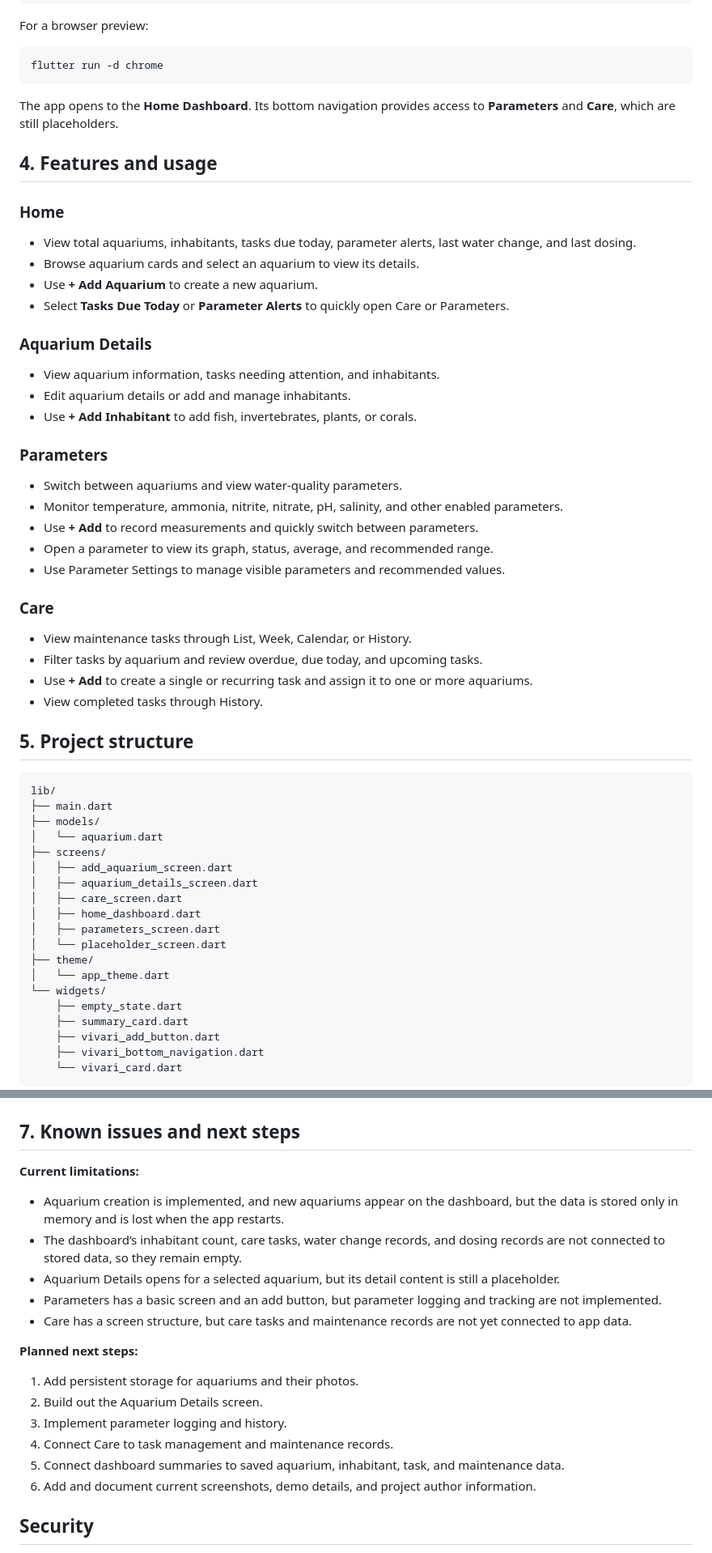
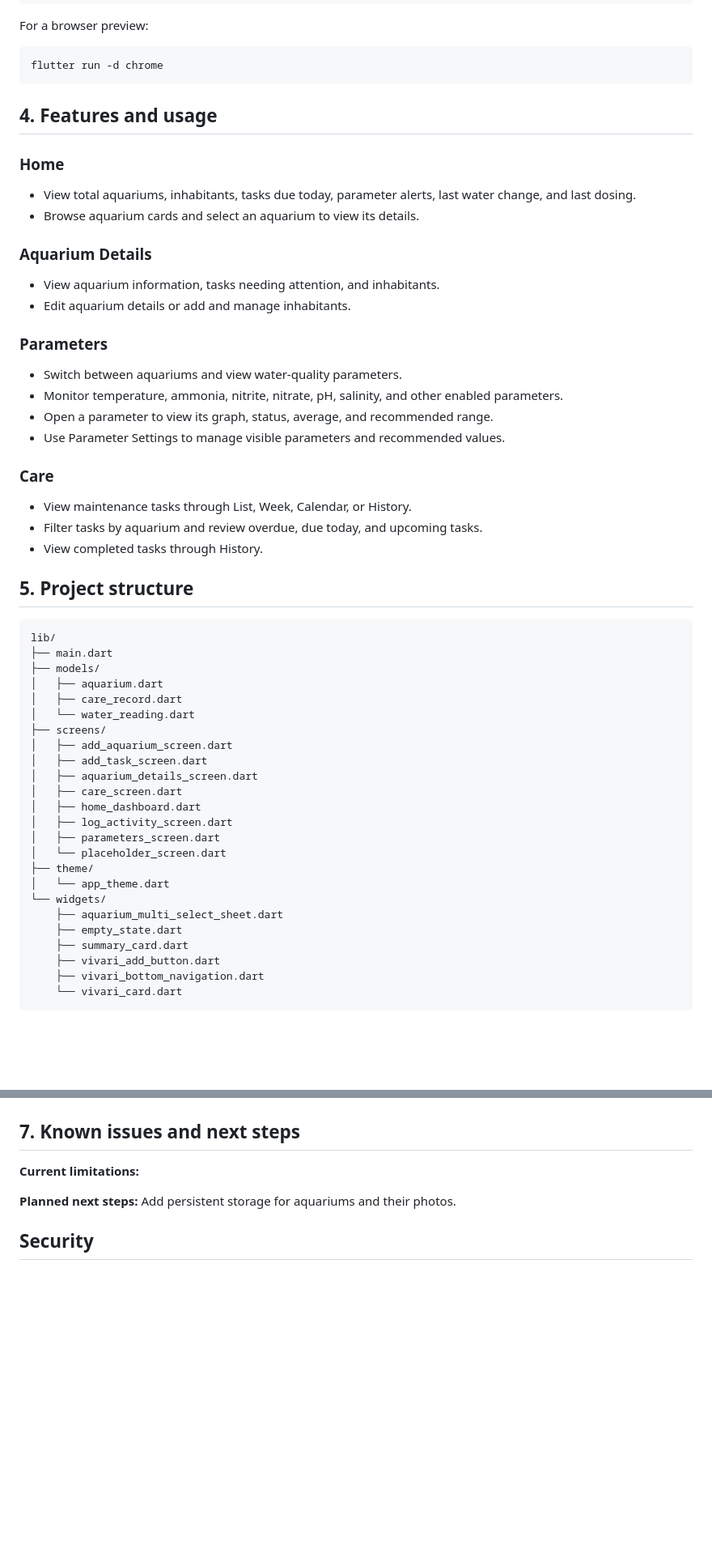
Before and after one commit to vvnrzn/Vivari, a Markdown page: README.md, 2 parts joined by grey strips. Shown at 81% size. Drawn GitHub-style; blank space fills up the shorter version.

````diff
--- a/README.md
+++ b/README.md
@@ -42,7 +41,6 @@ For a browser preview:
 flutter run -d chrome
 ```
 
-The app opens to the **Home Dashboard**. Its bottom navigation provides access to **Parameters** and **Care**, which are still placeholders.
 
 ## 4. Features and usage
 
@@ -50,20 +48,16 @@ The app opens to the **Home Dashboard**. Its bottom navigation provides access t
 
 * View total aquariums, inhabitants, tasks due today, parameter alerts, last water change, and last dosing.
 * Browse aquarium cards and select an aquarium to view its details.
-* Use **+ Add Aquarium** to create a new aquarium.
-* Select **Tasks Due Today** or **Parameter Alerts** to quickly open Care or Parameters.
 
 ### Aquarium Details
 
 * View aquarium information, tasks needing attention, and inhabitants.
 * Edit aquarium details or add and manage inhabitants.
-* Use **+ Add Inhabitant** to add fish, invertebrates, plants, or corals.
 
 ### Parameters
 
 * Switch between aquariums and view water-quality parameters.
 * Monitor temperature, ammonia, nitrite, nitrate, pH, salinity, and other enabled parameters.
-* Use **+ Add** to record measurements and quickly switch between parameters.
 * Open a parameter to view its graph, status, average, and recommended range.
 * Use Parameter Settings to manage visible parameters and recommended values.
 
@@ -71,7 +65,6 @@ The app opens to the **Home Dashboard**. Its bottom navigation provides access t
 
 * View maintenance tasks through List, Week, Calendar, or History.
 * Filter tasks by aquarium and review overdue, due today, and upcoming tasks.
-* Use **+ Add** to create a single or recurring task and assign it to one or more aquariums.
 * View completed tasks through History.
 
 
@@ -81,17 +74,22 @@ The app opens to the **Home Dashboard**. Its bottom navigation provides access t
 lib/
 ├── main.dart
 ├── models/
-│   └── aquarium.dart
+│   ├── aquarium.dart
+│   ├── care_record.dart
+│   └── water_reading.dart
 ├── screens/
 │   ├── add_aquarium_screen.dart
+│   ├── add_task_screen.dart
 │   ├── aquarium_details_screen.dart
 │   ├── care_screen.dart
 │   ├── home_dashboard.dart
+│   ├── log_activity_screen.dart
 │   ├── parameters_screen.dart
 │   └── placeholder_screen.dart
 ├── theme/
 │   └── app_theme.dart
 └── widgets/
+    ├── aquarium_multi_select_sheet.dart
     ├── empty_state.dart
     ├── summary_card.dart
     ├── vivari_add_button.dart
@@ -111,20 +109,9 @@ lib/
 
 **Current limitations:**
 
-- Aquarium creation is implemented, and new aquariums appear on the dashboard, but the data is stored only in memory and is lost when the app restarts.
-- The dashboard’s inhabitant count, care tasks, water change records, and dosing records are not connected to stored data, so they remain empty.
-- Aquarium Details opens for a selected aquarium, but its detail content is still a placeholder.
-- Parameters has a basic screen and an add button, but parameter logging and tracking are not implemented.
-- Care has a screen structure, but care tasks and maintenance records are not yet connected to app data.
+**Planned next steps:**
+ Add persistent storage for aquariums and their photos.
 
-**Planned next steps:**
-
-1. Add persistent storage for aquariums and their photos.
-2. Build out the Aquarium Details screen.
-3. Implement parameter logging and history.
-4. Connect Care to task management and maintenance records.
-5. Connect dashboard summaries to saved aquarium, inhabitant, task, and maintenance data.
-6. Add and document current screenshots, demo details, and project author information.
 
 ## Security
 
````
Also changed, not shown: other parts of README.md (+0 -1 lines).
